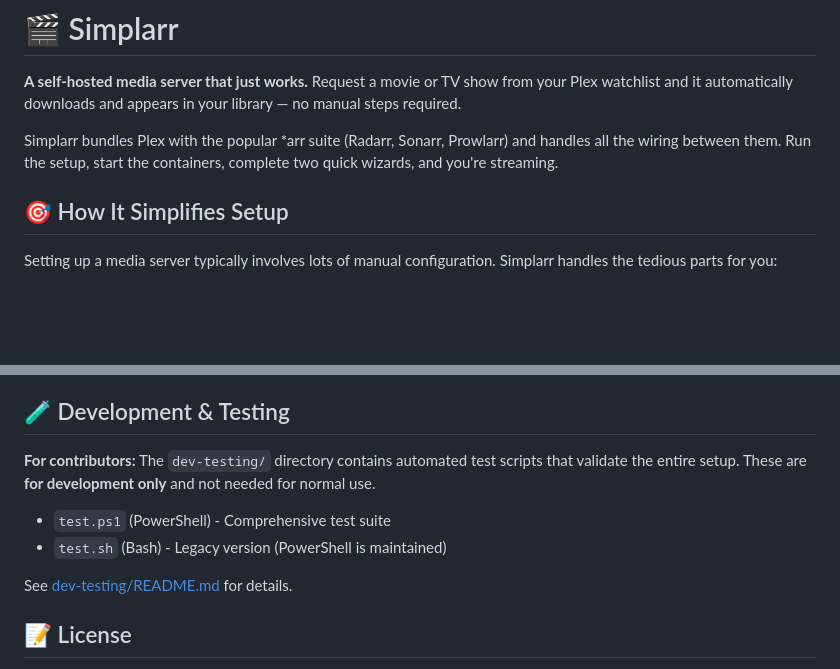
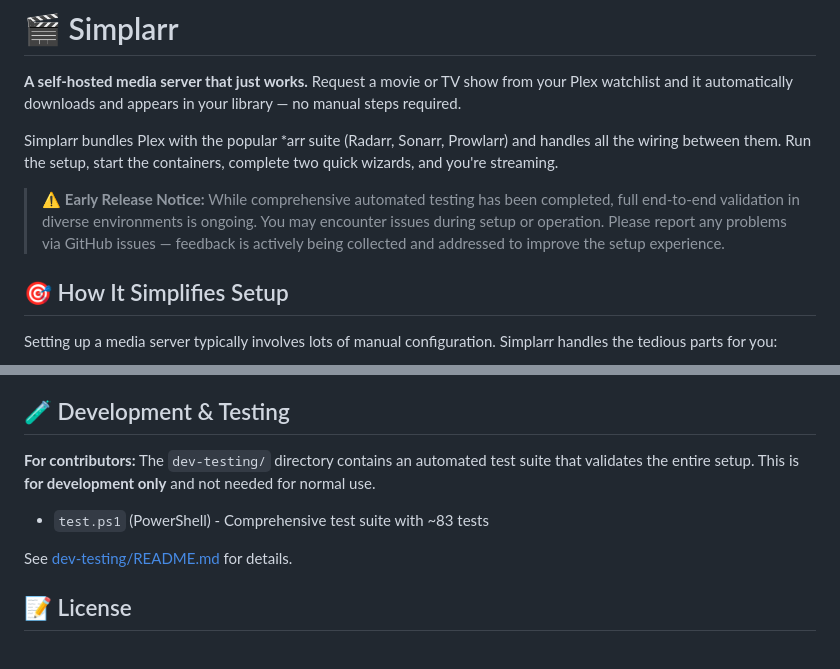
Before and after one commit to parsoFish/simplarr, a Markdown page: readme.md, 2 parts joined by grey strips. GitHub-like rendering; blank space fills up the shorter version.

Commit message:
Add early release disclaimer and remove bash test script references

```diff
--- a/readme.md
+++ b/readme.md
@@ -3,6 +3,8 @@
 **A self-hosted media server that just works.** Request a movie or TV show from your Plex watchlist and it automatically downloads and appears in your library — no manual steps required.
 
 Simplarr bundles Plex with the popular *arr suite (Radarr, Sonarr, Prowlarr) and handles all the wiring between them. Run the setup, start the containers, complete two quick wizards, and you're streaming.
+
+> ⚠️ **Early Release Notice:** While comprehensive automated testing has been completed, full end-to-end validation in diverse environments is ongoing. You may encounter issues during setup or operation. Please report any problems via GitHub issues — feedback is actively being collected and addressed to improve the setup experience.
 
 ## 🎯 How It Simplifies Setup
 
@@ -297,10 +299,9 @@ Please include:
 
 ## 🧪 Development & Testing
 
-**For contributors:** The `dev-testing/` directory contains automated test scripts that validate the entire setup. These are **for development only** and not needed for normal use.
+**For contributors:** The `dev-testing/` directory contains an automated test suite that validates the entire setup. This is **for development only** and not needed for normal use.
 
-- `test.ps1` (PowerShell) - Comprehensive test suite
-- `test.sh` (Bash) - Legacy version (PowerShell is maintained)
+- `test.ps1` (PowerShell) - Comprehensive test suite with ~83 tests
 
 See [dev-testing/README.md](dev-testing/README.md) for details.
 
```
